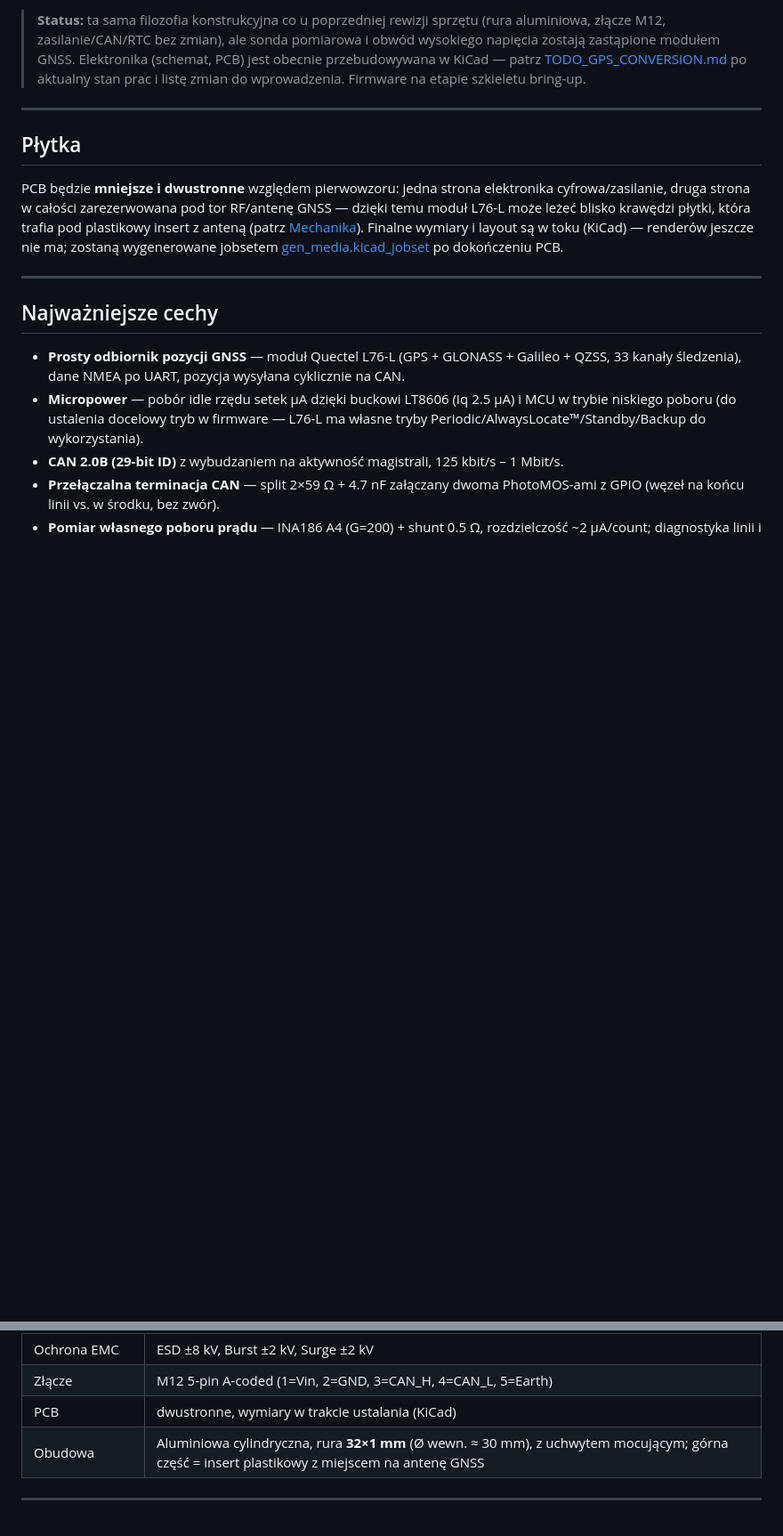
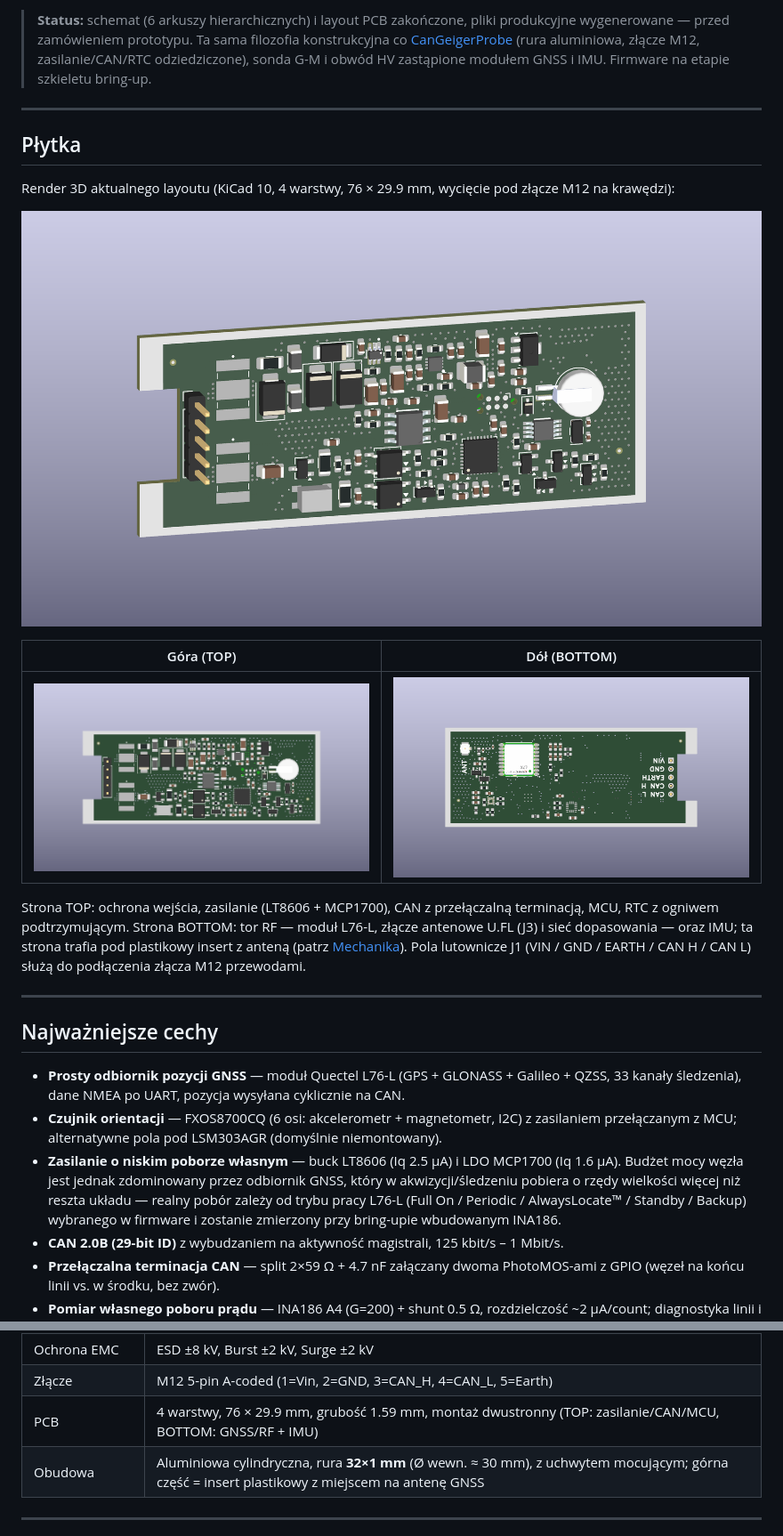
Before and after one commit to bartkepl/CanGnssNode, a Markdown page: README.md, 2 parts joined by grey strips. Shown at 89% size. GitHub-like rendering; pictures changed too: media/gnss_node_angle.png, media/gnss_node_back.png, media/gnss_node_front.png; blank space fills up the shorter version.

```diff
--- a/README.md
+++ b/README.md
@@ -11,18 +12,27 @@ Polowy węzeł pozycyjny z modułem GNSS **Quectel L76-L** (GPS/GLONASS/Galileo/
 
-> **Status:** ta sama filozofia konstrukcyjna co u poprzedniej rewizji sprzętu (rura aluminiowa, złącze M12, zasilanie/CAN/RTC bez zmian), ale sonda pomiarowa i obwód wysokiego napięcia zostają zastąpione modułem GNSS. Elektronika (schemat, PCB) jest obecnie przebudowywana w KiCad — patrz [TODO_GPS_CONVERSION.md](TODO_GPS_CONVERSION.md) po aktualny stan prac i listę zmian do wprowadzenia. Firmware na etapie szkieletu bring-up.
+> **Status:** schemat (6 arkuszy hierarchicznych) i layout PCB zakończone, pliki produkcyjne wygenerowane — przed zamówieniem prototypu. Ta sama filozofia konstrukcyjna co [CanGeigerProbe](https://github.com/bartkepl/CanGeigerProbe) (rura aluminiowa, złącze M12, zasilanie/CAN/RTC odziedziczone), sonda G-M i obwód HV zastąpione modułem GNSS i IMU. Firmware na etapie szkieletu bring-up.
 
 ---
 
 ## Płytka
 
-PCB będzie **mniejsze i dwustronne** względem pierwowzoru: jedna strona elektronika cyfrowa/zasilanie, druga strona w całości zarezerwowana pod tor RF/antenę GNSS — dzięki temu moduł L76-L może leżeć blisko krawędzi płytki, która trafia pod plastikowy insert z anteną (patrz [Mechanika](#mechanika)). Finalne wymiary i layout są w toku (KiCad) — renderów jeszcze nie ma; zostaną wygenerowane jobsetem [gen_media.kicad_jobset](pcb/gen_media.kicad_jobset) po dokończeniu PCB.
+Render 3D aktualnego layoutu (KiCad 10, 4 warstwy, 76 × 29.9 mm, wycięcie pod złącze M12 na krawędzi):
+
+![Węzeł GNSS — widok pod kątem](media/gnss_node_angle.png)
+
+| Góra (TOP) | Dół (BOTTOM) |
+|---|---|
+| ![TOP](media/gnss_node_front.png) | ![BOTTOM](media/gnss_node_back.png) |
+
+Strona TOP: ochrona wejścia, zasilanie (LT8606 + MCP1700), CAN z przełączalną terminacją, MCU, RTC z ogniwem podtrzymującym. Strona BOTTOM: tor RF — moduł L76-L, złącze antenowe U.FL (J3) i sieć dopasowania — oraz IMU; ta strona trafia pod plastikowy insert z anteną (patrz [Mechanika](#mechanika)). Pola lutownicze J1 (VIN / GND / EARTH / CAN H / CAN L) służą do podłączenia złącza M12 przewodami.
 
 ---
 
 ## Najważniejsze cechy
 
 - **Prosty odbiornik pozycji GNSS** — moduł Quectel L76-L (GPS + GLONASS + Galileo + QZSS, 33 kanały śledzenia), dane NMEA po UART, pozycja wysyłana cyklicznie na CAN.
-- **Micropower** — pobór idle rzędu setek µA dzięki buckowi LT8606 (Iq 2.5 µA) i MCU w trybie niskiego poboru (do ustalenia docelowy tryb w firmware — L76-L ma własne tryby Periodic/AlwaysLocate™/Standby/Backup do wykorzystania).
+- **Czujnik orientacji** — FXOS8700CQ (6 osi: akcelerometr + magnetometr, I2C) z zasilaniem przełączanym z MCU; alternatywne pola pod LSM303AGR (domyślnie niemontowany).
+- **Zasilanie o niskim poborze własnym** — buck LT8606 (Iq 2.5 µA) i LDO MCP1700 (Iq 1.6 µA). Budżet mocy węzła jest jednak zdominowany przez odbiornik GNSS, który w akwizycji/śledzeniu pobiera o rzędy wielkości więcej niż reszta układu — realny pobór zależy od trybu pracy L76-L (Full On / Periodic / AlwaysLocate™ / Standby / Backup) wybranego w firmware i zostanie zmierzony przy bring-upie wbudowanym INA186.
 - **CAN 2.0B (29-bit ID)** z wybudzaniem na aktywność magistrali, 125 kbit/s – 1 Mbit/s.
 - **Przełączalna terminacja CAN** — split 2×59 Ω + 4.7 nF załączany dwoma PhotoMOS-ami z GPIO (węzeł na końcu linii vs. w środku, bez zwór).
 - **Pomiar własnego poboru prądu** — INA186 A4 (G=200) + shunt 0.5 Ω, rozdzielczość ~2 µA/count; diagnostyka linii i weryfikacja budżetu mocy.
@@ -46,7 +56,7 @@ PCB będzie **mniejsze i dwustronne** względem pierwowzoru: jedna strona elektr
 | Zasilanie | 7–32 V DC, wspólna masa (bez izolacji galwanicznej) |
 | Ochrona EMC | ESD ±8 kV, Burst ±2 kV, Surge ±2 kV |
 | Złącze | M12 5-pin A-coded (1=Vin, 2=GND, 3=CAN_H, 4=CAN_L, 5=Earth) |
-| PCB | dwustronne, wymiary w trakcie ustalania (KiCad) |
+| PCB | 4 warstwy, 76 × 29.9 mm, grubość 1.59 mm, montaż dwustronny (TOP: zasilanie/CAN/MCU, BOTTOM: GNSS/RF + IMU) |
 | Obudowa | Aluminiowa cylindryczna, rura **32×1 mm** (Ø wewn. ≈ 30 mm), z uchwytem mocującym; górna część = insert plastikowy z miejscem na antenę GNSS |
 
 ---
```
Also changed, not shown: other parts of README.md (+27 -24 lines), 10 other files.
